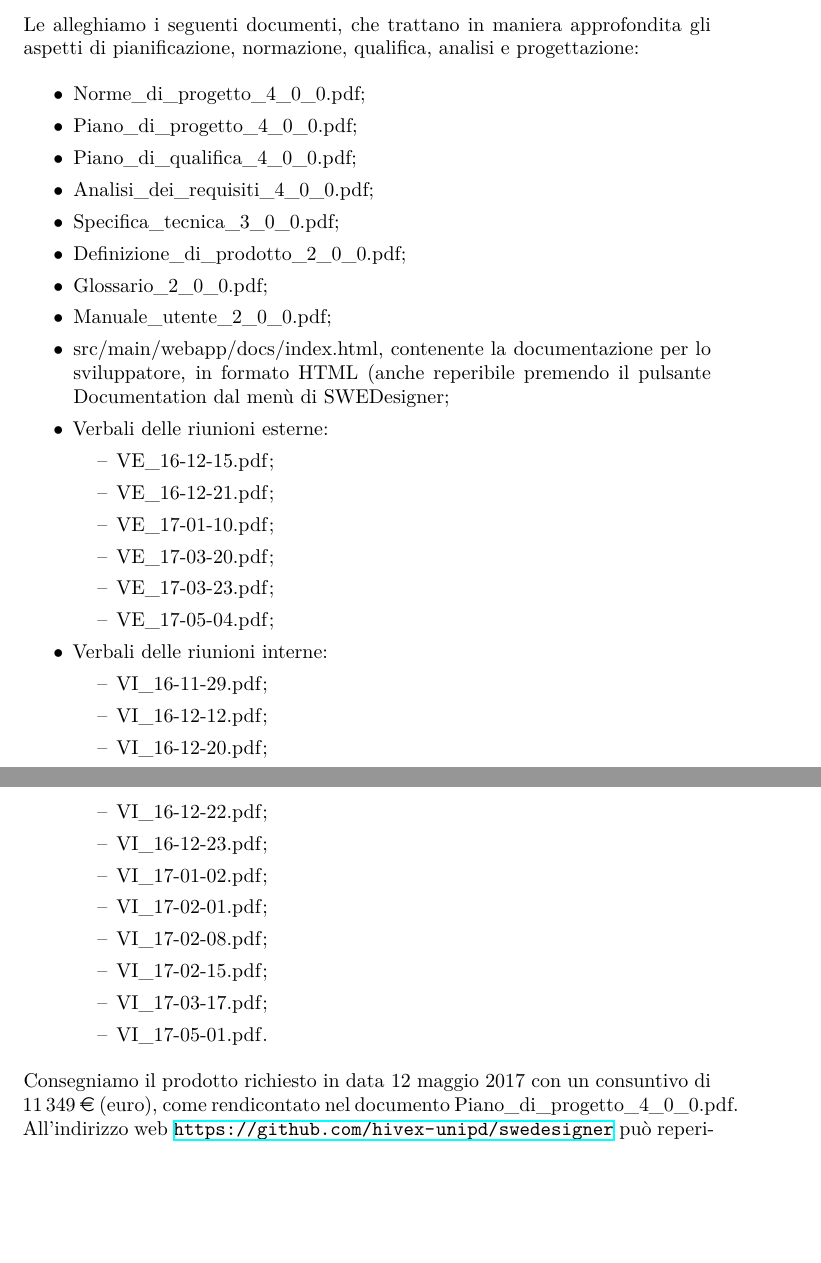
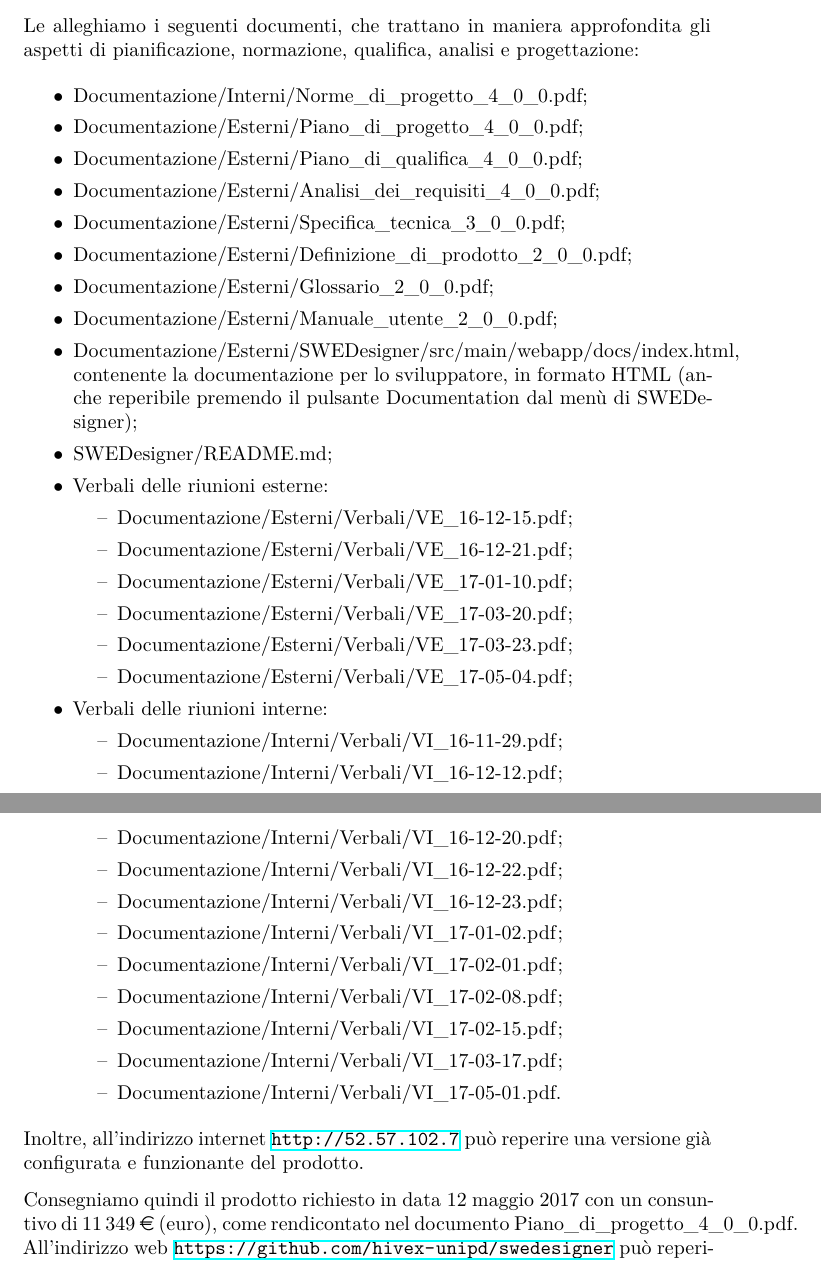
Before and after one commit to hivex-unipd/swedesigner-doc, a LaTeX letter (Esterni/Lettere/RA.tex): two parts of pages 1 and 2 of 2, joined at a grey line, cut so that both start at the same text, the shorter picture padded with empty space. Compiled offline with XeLaTeX.

Commit message:
lettera RA

```diff
--- a/Esterni/Lettere/RA.tex
+++ b/Esterni/Lettere/RA.tex
@@ -30,41 +30,43 @@ Con la presente, il gruppo \hx{} intende comunicarLe la partecipazione alla Revi
 
 Le alleghiamo i seguenti documenti, che trattano in maniera approfondita gli aspetti di pianificazione, normazione, qualifica, analisi e progettazione:
 \begin{itemize}
-	\item \NdP;
-	\item \PdP;
-	\item \PdQ;
-	\item \AdR;
-	\item \ST;
-	\item \DP;
-	\item \Glossario;
-	\item \MU;
-	\item \emph{src/main/webapp/docs/index.html}, contenente la documentazione per lo sviluppatore, in formato HTML (anche reperibile premendo il pulsante “Documentation” dal menù di \proj;
+	\item \emph{Documentazione/Interni/}\NdP;
+	\item \emph{Documentazione/Esterni/}\PdP;
+	\item \emph{Documentazione/Esterni/}\PdQ;
+	\item \emph{Documentazione/Esterni/}\AdR;
+	\item \emph{Documentazione/Esterni/}\ST;
+	\item \emph{Documentazione/Esterni/}\DP;
+	\item \emph{Documentazione/Esterni/}\Glossario;
+	\item \emph{Documentazione/Esterni/}\MU;
+	\item \emph{Documentazione/Esterni/}\emph{SWEDesigner/src/main/webapp/docs/index.html}, contenente la documentazione per lo sviluppatore, in formato HTML (anche reperibile premendo il pulsante “Documentation” dal menù di \proj);
+	\item \emph{SWEDesigner/README.md};
 	\item Verbali delle riunioni esterne:
 	\begin{itemize}
-		\item \emph{VE\_16-12-15.pdf};
-		\item \emph{VE\_16-12-21.pdf};
-		\item \emph{VE\_17-01-10.pdf};
-		\item \emph{VE\_17-03-20.pdf};
-		\item \emph{VE\_17-03-23.pdf};
-		\item \emph{VE\_17-05-04.pdf};
+		\item \emph{Documentazione/Esterni/Verbali/}\emph{VE\_16-12-15.pdf};
+		\item \emph{Documentazione/Esterni/Verbali/}\emph{VE\_16-12-21.pdf};
+		\item \emph{Documentazione/Esterni/Verbali/}\emph{VE\_17-01-10.pdf};
+		\item \emph{Documentazione/Esterni/Verbali/}\emph{VE\_17-03-20.pdf};
+		\item \emph{Documentazione/Esterni/Verbali/}\emph{VE\_17-03-23.pdf};
+		\item \emph{Documentazione/Esterni/Verbali/}\emph{VE\_17-05-04.pdf};
 	\end{itemize}
 	\item Verbali delle riunioni interne:
 	\begin{itemize}
-		\item \emph{VI\_16-11-29.pdf};
-		\item \emph{VI\_16-12-12.pdf};
-		\item \emph{VI\_16-12-20.pdf};
-		\item \emph{VI\_16-12-22.pdf};
-		\item \emph{VI\_16-12-23.pdf};
-		\item \emph{VI\_17-01-02.pdf};
-		\item \emph{VI\_17-02-01.pdf};
-		\item \emph{VI\_17-02-08.pdf};
-		\item \emph{VI\_17-02-15.pdf};
-		\item \emph{VI\_17-03-17.pdf};
-		\item \emph{VI\_17-05-01.pdf}.
+		\item \emph{Documentazione/Interni/Verbali/}\emph{VI\_16-11-29.pdf};
+		\item \emph{Documentazione/Interni/Verbali/}\emph{VI\_16-12-12.pdf};
+		\item \emph{Documentazione/Interni/Verbali/}\emph{VI\_16-12-20.pdf};
+		\item \emph{Documentazione/Interni/Verbali/}\emph{VI\_16-12-22.pdf};
+		\item \emph{Documentazione/Interni/Verbali/}\emph{VI\_16-12-23.pdf};
+		\item \emph{Documentazione/Interni/Verbali/}\emph{VI\_17-01-02.pdf};
+		\item \emph{Documentazione/Interni/Verbali/}\emph{VI\_17-02-01.pdf};
+		\item \emph{Documentazione/Interni/Verbali/}\emph{VI\_17-02-08.pdf};
+		\item \emph{Documentazione/Interni/Verbali/}\emph{VI\_17-02-15.pdf};
+		\item \emph{Documentazione/Interni/Verbali/}\emph{VI\_17-03-17.pdf};
+		\item \emph{Documentazione/Interni/Verbali/}\emph{VI\_17-05-01.pdf}.
 	\end{itemize}
 \end{itemize}
+Inoltre, all'indirizzo internet \url{http://52.57.102.7} può reperire una versione già configurata e funzionante del prodotto.
 
-Consegniamo il prodotto richiesto in data \textbf{12 maggio 2017} con un consuntivo di \num{11349} \euro{} (euro), come rendicontato nel documento \PdP. All'indirizzo web \url{https://github.com/hivex-unipd/swedesigner} può reperire il codice sorgente del prodotto completo, \emph{open source} sotto licenza pubblica Mozilla 2.0.
+Consegniamo quindi il prodotto richiesto in data \textbf{12 maggio 2017} con un consuntivo di \num{11349} \euro{} (euro), come rendicontato nel documento \PdP. All'indirizzo web \url{https://github.com/hivex-unipd/swedesigner} può reperire il codice sorgente del prodotto completo, \emph{open source} sotto licenza pubblica Mozilla 2.0.
 
 \closing{Distinti Saluti,}
 
```
